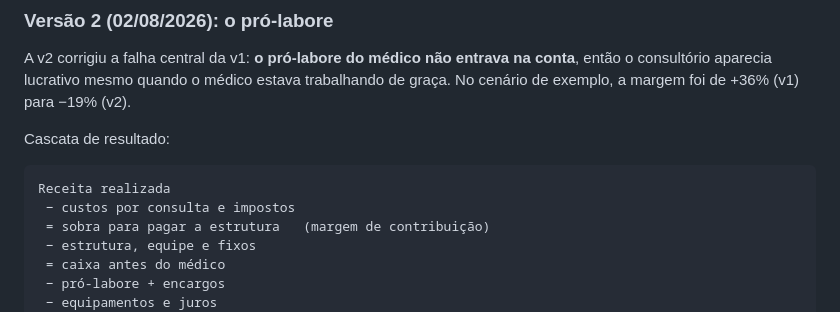
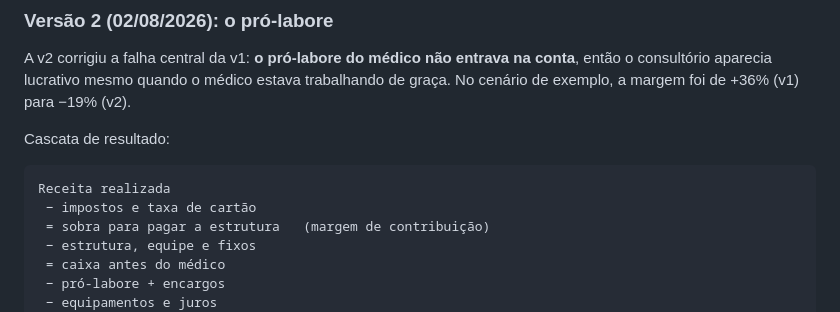
Before and after one commit to thiagoliguori/painel-residencias, a Markdown page: README.md, the part around the change. GitHub-like rendering.

Commit message:
Corrige rotulo da cascata no README

````diff
--- a/README.md
+++ b/README.md
@@ -66,7 +66,7 @@ A v2 corrigiu a falha central da v1: **o pró-labore do médico não entrava na
 Cascata de resultado:
 ```
 Receita realizada
- − custos por consulta e impostos
+ − impostos e taxa de cartão
  = sobra para pagar a estrutura   (margem de contribuição)
  − estrutura, equipe e fixos
  = caixa antes do médico
````
